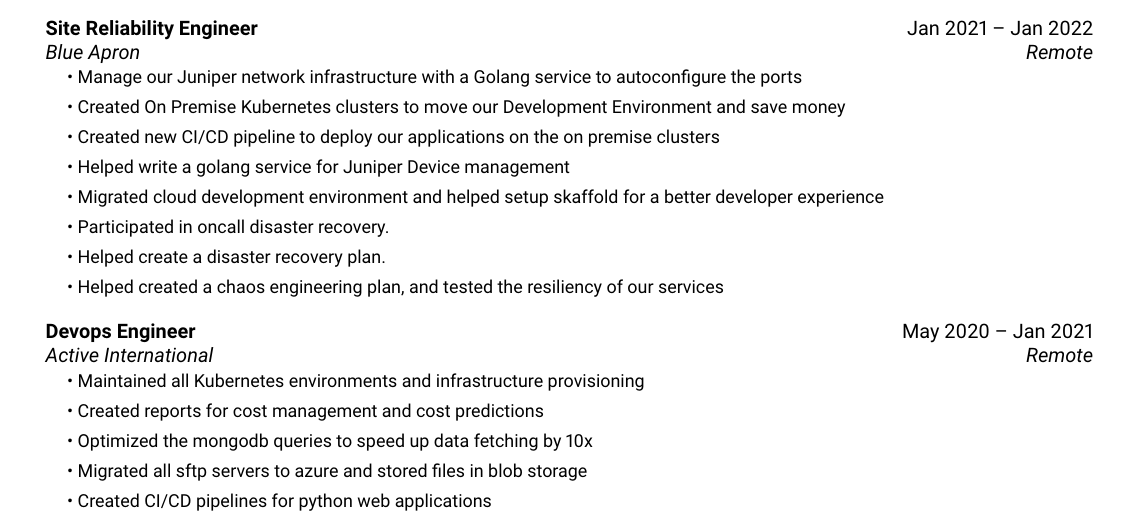
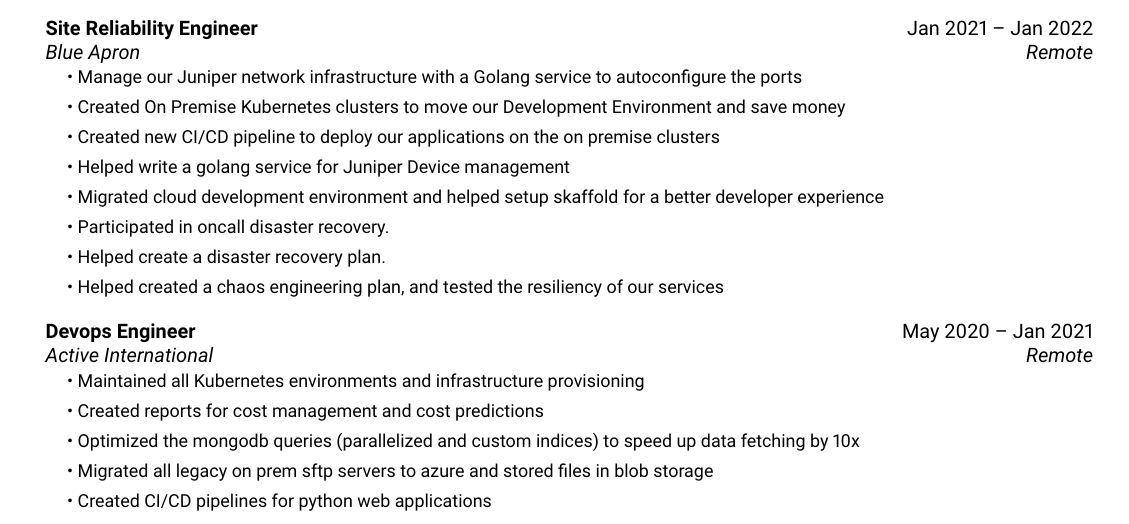
Before and after one commit to lsproule/latex-resume, a LaTeX document (main.tex): part of page 1 of 2, cut so that both start at the same text. Compiled offline with pdfLaTeX.

Commit message:
update info

```diff
--- a/main.tex
+++ b/main.tex
@@ -109,8 +109,8 @@
       \resumeSubHeadingList
           \resumeItem{\textbullet\ Maintained all Kubernetes environments and infrastructure provisioning}
           \resumeItem{\textbullet\ Created reports for cost management and cost predictions}
-          \resumeItem{\textbullet\ Optimized the mongodb queries to speed up data fetching by 10x}
-          \resumeItem{\textbullet\ Migrated all sftp servers to azure and stored files in blob storage}
+          \resumeItem{\textbullet\ Optimized the mongodb queries (parallelized and custom indices) to speed up data fetching by 10x}
+          \resumeItem{\textbullet\ Migrated all legacy on prem sftp servers to azure and stored files in blob storage}
           \resumeItem{\textbullet\ Created CI/CD pipelines for python web applications}
       \resumeSubHeadingListEnd
 \resumeSubHeadingListEnd
```
Also changed, not shown: 1 other file.
